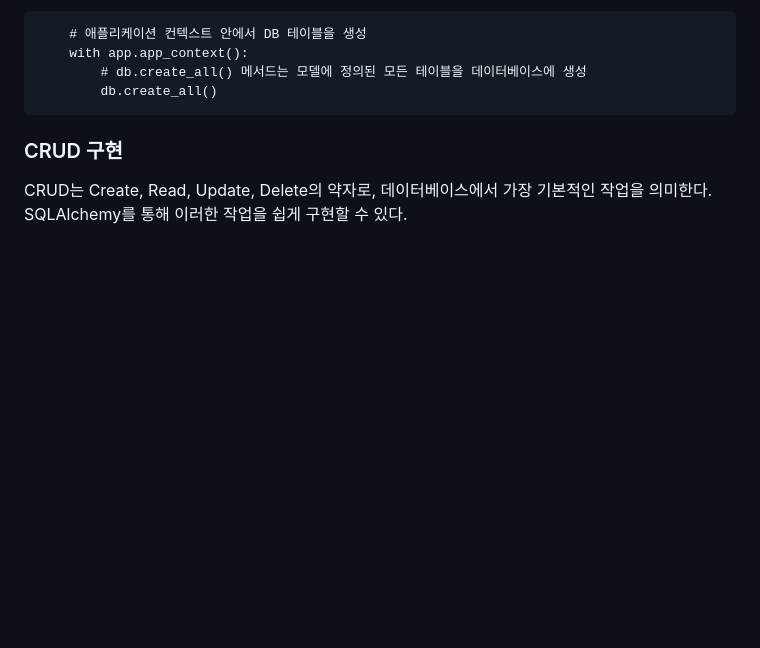
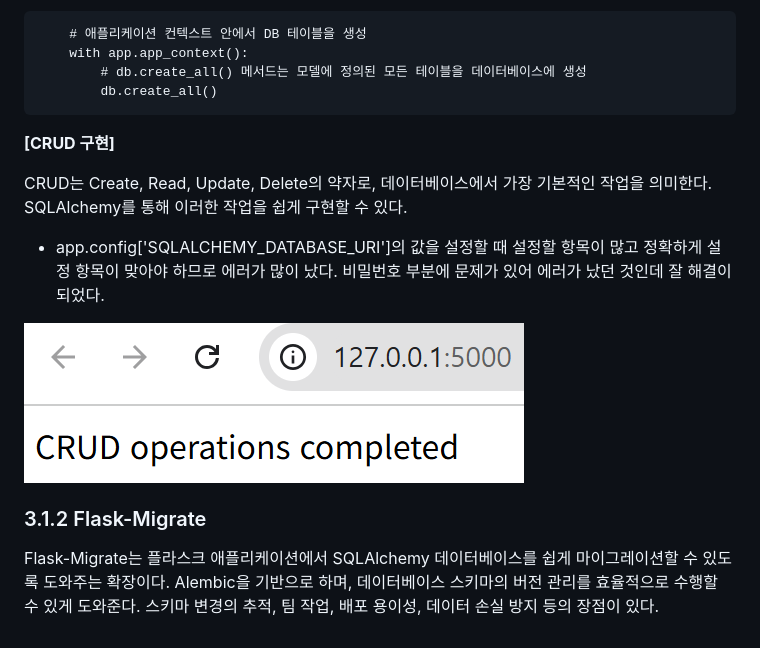
Before and after one commit to heewon0615/flask-study, a Markdown page: chapter3/3_1.md, the part around the change. Drawn GitHub-style; pictures changed too: chapter3/image.png (added); blank space fills up the shorter version.

````diff
--- a/chapter3/3_1.md
+++ b/chapter3/3_1.md
@@ -41,5 +41,15 @@ class User(db.Model):
         db.create_all()
 ```
 
-### CRUD 구현
+**[CRUD 구현]**
+
 CRUD는 Create, Read, Update, Delete의 약자로, 데이터베이스에서 가장 기본적인 작업을 의미한다. SQLAlchemy를 통해 이러한 작업을 쉽게 구현할 수 있다.
+
+* app.config['SQLALCHEMY_DATABASE_URI']의 값을 설정할 때 설정할 항목이 많고 정확하게 설정 항목이 맞아야 하므로 에러가 많이 났다. 비밀번호 부분에 문제가 있어 에러가 났던 것인데 잘 해결이 되었다.
+
+![alt text](image.png)
+
+### 3.1.2 Flask-Migrate
+
+Flask-Migrate는 플라스크 애플리케이션에서 SQLAlchemy 데이터베이스를 쉽게 마이그레이션할 수 있도록 도와주는 확장이다. Alembic을 기반으로 하며, 데이터베이스 스키마의 버전 관리를 효율적으로 수행할 수 있게 도와준다.
+스키마 변경의 추적, 팀 작업, 배포 용이성, 데이터 손실 방지 등의 장점이 있다.
````
Also changed, not shown: 3 other files.
